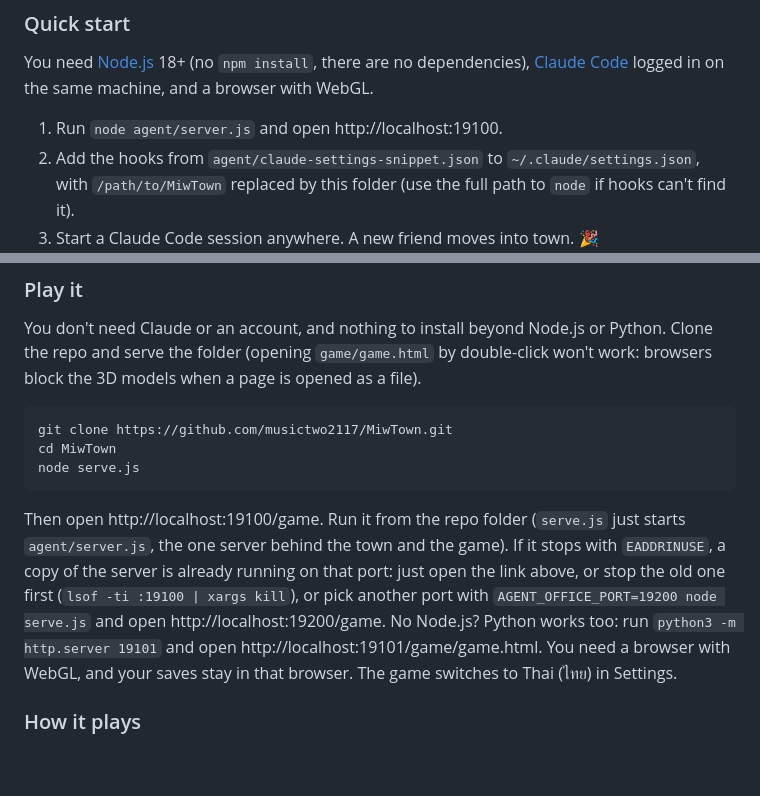
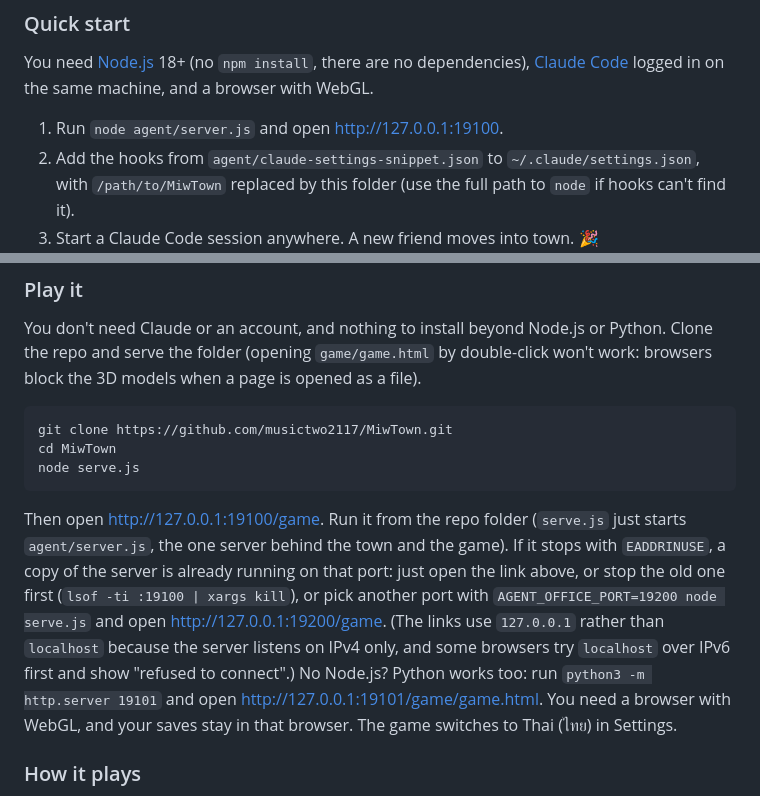
Before and after one commit to musictwo2117/MiwTown, a Markdown page: README.md, 2 parts joined by grey strips. GitHub-like rendering; blank space fills up the shorter version.

Commit message:
Use 127.0.0.1 in the README links

````diff
--- a/README.md
+++ b/README.md
@@ -22,7 +22,7 @@ Two halves share the same characters: the **agent town** (Town and Cat Room, bel
 
 You need [Node.js](https://nodejs.org) 18+ (no `npm install`, there are no dependencies), [Claude Code](https://claude.com/claude-code) logged in on the same machine, and a browser with WebGL.
 
-1. Run `node agent/server.js` and open http://localhost:19100.
+1. Run `node agent/server.js` and open http://127.0.0.1:19100.
 2. Add the hooks from `agent/claude-settings-snippet.json` to `~/.claude/settings.json`, with `/path/to/MiwTown` replaced by this folder (use the full path to `node` if hooks can't find it).
 3. Start a Claude Code session anywhere. A new friend moves into town. 🎉
 
@@ -67,7 +67,7 @@ cd MiwTown
 node serve.js
 ```
 
-Then open http://localhost:19100/game. Run it from the repo folder (`serve.js` just starts `agent/server.js`, the one server behind the town and the game). If it stops with `EADDRINUSE`, a copy of the server is already running on that port: just open the link above, or stop the old one first (`lsof -ti :19100 | xargs kill`), or pick another port with `AGENT_OFFICE_PORT=19200 node serve.js` and open http://localhost:19200/game. No Node.js? Python works too: run `python3 -m http.server 19101` and open http://localhost:19101/game/game.html. You need a browser with WebGL, and your saves stay in that browser. The game switches to Thai (ไทย) in Settings.
+Then open http://127.0.0.1:19100/game. Run it from the repo folder (`serve.js` just starts `agent/server.js`, the one server behind the town and the game). If it stops with `EADDRINUSE`, a copy of the server is already running on that port: just open the link above, or stop the old one first (`lsof -ti :19100 | xargs kill`), or pick another port with `AGENT_OFFICE_PORT=19200 node serve.js` and open http://127.0.0.1:19200/game. (The links use `127.0.0.1` rather than `localhost` because the server listens on IPv4 only, and some browsers try `localhost` over IPv6 first and show "refused to connect".) No Node.js? Python works too: run `python3 -m http.server 19101` and open http://127.0.0.1:19101/game/game.html. You need a browser with WebGL, and your saves stay in that browser. The game switches to Thai (ไทย) in Settings.
 
 ### How it plays
 
````
